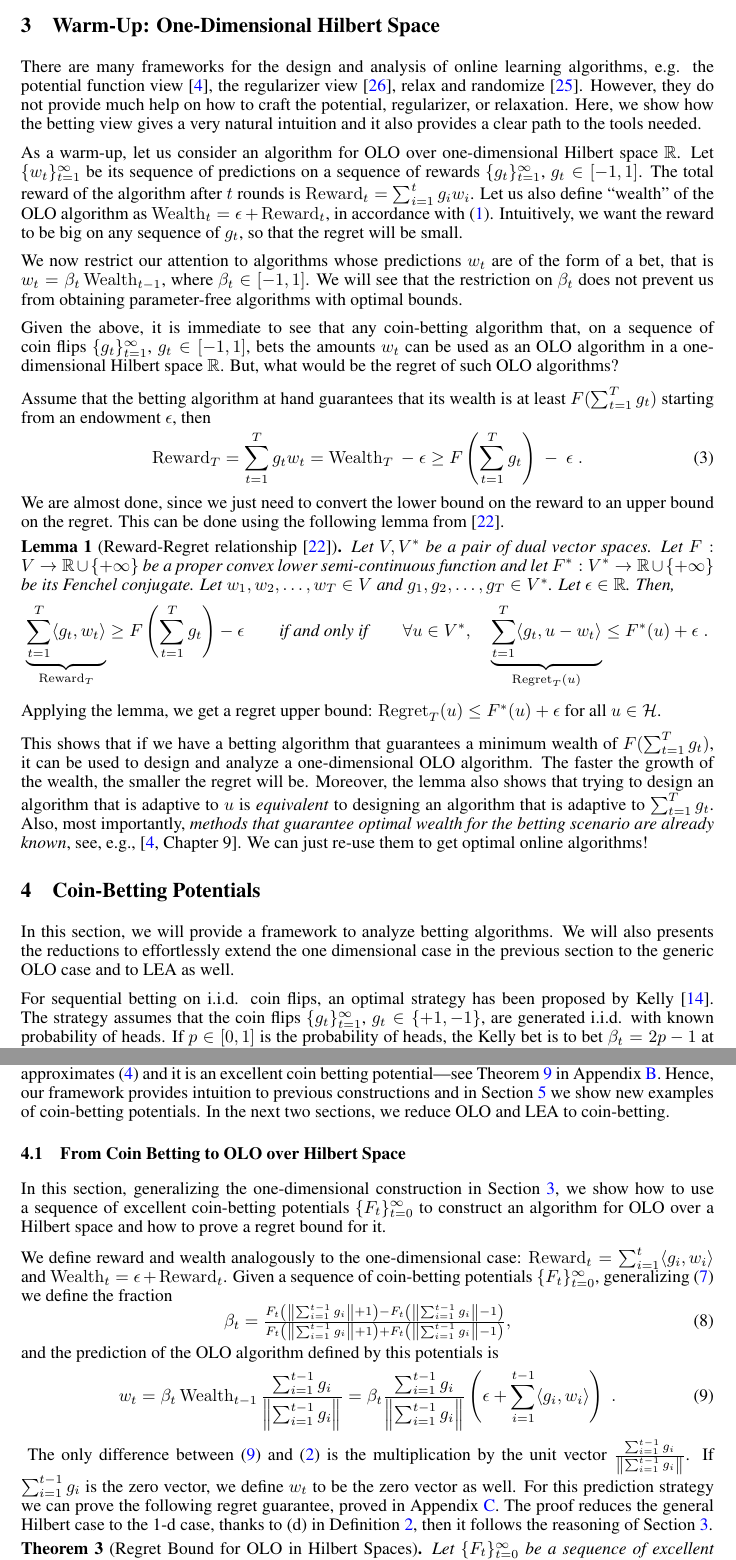
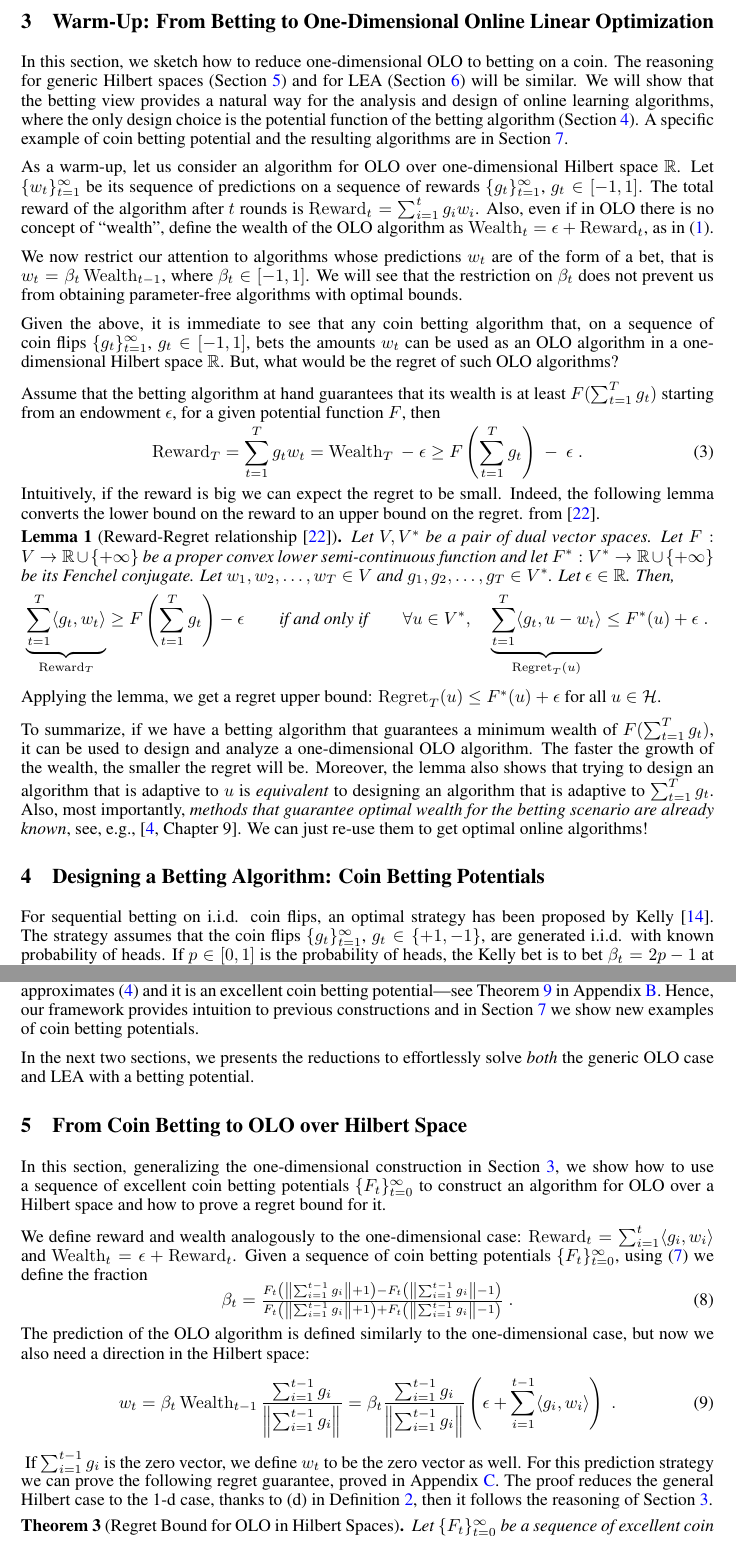
Before and after one commit to DavidPal/coin-betting-and-online-learning, a LaTeX paper (NIPS-2016-camera-ready/main.tex, which reads NIPS-2016-camera-ready/1d-olo.tex, NIPS-2016-camera-ready/coin-betting-potentials.tex, NIPS-2016-camera-ready/reduction-hilbert-space.tex): two parts of pages 3 and 5 of 20, joined at a grey line, cut at the place of the change. Compiled offline with pdfLaTeX.

Commit message:
lots of changes following Manfred suggestions

```diff
--- a/NIPS-2016-camera-ready/1d-olo.tex
+++ b/NIPS-2016-camera-ready/1d-olo.tex
@@ -1,35 +1,28 @@
-\section{Warm-Up: One-Dimensional Hilbert Space}
+\section{Warm-Up: From Betting to One-Dimensional Online Linear Optimization}
 \label{section:one-dimensional-hilbert-space-olo}
 
-There are many frameworks for the design and analysis of online learning
-algorithms, e.g. the potential function view~\cite{Cesa-Bianchi-Lugosi-2006},
-the regularizer view~\cite{Shalev-Shwartz-2011}, relax and
-randomize~\cite{Rakhlin-Shamir-Sridharan-2012}. However, they do not provide
-much help on how to craft the potential, regularizer, or relaxation.  Here, we
-show how the betting view gives a very natural intuition and it also provides a
-clear path to the tools needed.
+In this section, we sketch how to reduce one-dimensional OLO to betting on a coin. The reasoning for generic Hilbert spaces (Section~\ref{section:reduction_hilbert}) and for LEA (Section~\ref{section:reduction-experts}) will be similar.
+We will show that the betting view provides a natural way for the analysis and design of online learning algorithms, where the only design choice is the potential function of the betting algorithm (Section~\ref{section:coin-betting-potentials}).
+A specific example of coin betting potential and the resulting algorithms are in Section~\ref{section:kt-estimator}.
 
 As a warm-up, let us consider an algorithm for OLO over one-dimensional Hilbert
 space $\R$.  Let $\{w_t\}_{t=1}^\infty$ be its sequence of predictions on a
 sequence of rewards $\{g_t\}_{t=1}^\infty$, $g_t \in [-1,1]$. The total reward
-of the algorithm after $t$ rounds is $\Reward_t = \sum_{i=1}^t g_i w_i$.  Let
-us also define ``wealth'' of the OLO algorithm as $\Wealth_t = \epsilon +
-\Reward_t$, in accordance with \eqref{equation:def_wealth_reward}.
-Intuitively, we want the reward to be big on any sequence of $g_t$, so that the
-regret will be small.
+of the algorithm after $t$ rounds is $\Reward_t = \sum_{i=1}^t g_i w_i$. Also, even if in OLO there is no concept of ``wealth'', define the wealth of the OLO algorithm as $\Wealth_t = \epsilon +
+\Reward_t$, as in \eqref{equation:def_wealth_reward}.
 
 We now restrict our attention to algorithms whose predictions $w_t$ are of the
 form of a bet, that is $w_t = \beta_t \Wealth_{t-1}$, where $\beta_t \in
 [-1,1]$.  We will see that the restriction on $\beta_t$ does not prevent us
 from obtaining parameter-free algorithms with optimal bounds.
 
-Given the above, it is immediate to see that any coin-betting algorithm that,
+Given the above, it is immediate to see that any coin betting algorithm that,
 on a sequence of coin flips $\{g_t\}_{t=1}^\infty$, $g_t \in [-1,1]$, bets the
 amounts $w_t$ can be used as an OLO algorithm in a one-dimensional Hilbert
 space $\R$. But, what would be the regret of such OLO algorithms?
 
 Assume that the betting algorithm at hand guarantees that its wealth is at
-least $F(\sum_{t=1}^T g_t)$ starting from an endowment $\epsilon$, then
+least $F(\sum_{t=1}^T g_t)$ starting from an endowment $\epsilon$, for a given potential function $F$, then
 \vspace{-.1cm}
 \begin{equation}
 \label{equation:one-dimensional-olo-reward-lower-bound}
@@ -37,8 +30,9 @@ least $F(\sum_{t=1}^T g_t)$ starting from an endowment $\epsilon$, then
 = \sum_{t=1}^T g_t w_t
 = \Wealth_T \ - \ \epsilon \ge F\left(\sum_{t=1}^T g_t \right) \ - \ \epsilon \; .
 \end{equation}
-We are almost done, since we just need to convert the lower bound on the reward
-to an upper bound on the regret. This can be done using the following lemma
+Intuitively, if the reward is big  we can expect the
+regret to be small.
+Indeed, the following lemma converts the lower bound on the reward to an upper bound on the regret.
 from~\cite{McMahan-Orabona-2014}.
 \begin{lemma}[Reward-Regret relationship~\cite{McMahan-Orabona-2014}]
 \label{lemma:reward-regret}
@@ -57,7 +51,7 @@ $g_1, g_2, \dots, g_T \in V^*$. Let $\epsilon \in \R$. Then,
 Applying the lemma, we get a regret upper bound:
 $\Regret_T(u) \le F^*(u) + \epsilon$ for all $u \in \H$.
 
-This shows that if we have a betting algorithm that guarantees a minimum wealth
+To summarize, if we have a betting algorithm that guarantees a minimum wealth
 of $F(\sum_{t=1}^T g_t)$, it can be used to design and analyze a
 one-dimensional \ac{OLO} algorithm. The faster the growth of the wealth, the
 smaller the regret will be.  Moreover, the lemma also shows that trying to
--- a/NIPS-2016-camera-ready/coin-betting-potentials.tex
+++ b/NIPS-2016-camera-ready/coin-betting-potentials.tex
@@ -1,10 +1,7 @@
-\section{Coin-Betting Potentials}
+\section{Designing a Betting Algorithm: Coin Betting Potentials}
 \label{section:coin-betting-potentials}
 
-In this section, we will provide a framework to analyze betting algorithms.  We
-will also presents the reductions to effortlessly extend the one dimensional
-case in the previous section to the generic \ac{OLO} case and to \ac{LEA} as
-well.
+%In this section, we will provide a framework to analyze betting algorithms.
 
 For sequential betting on i.i.d. coin flips, an optimal strategy has been
 proposed by \citet{Kelly-1956}.  The strategy assumes that the coin flips
@@ -137,5 +133,6 @@ essentially the potential used in the parameter-free algorithms in
 betting potential---see Theorem~\ref{thm:exp_x2} in
 Appendix~\ref{section:optimal-betting-fraction}. Hence, our framework provides
 intuition to previous constructions and in Section~\ref{section:kt-estimator}
-we show new examples of coin-betting potentials. In the next two sections, we
-reduce \ac{OLO} and \ac{LEA} to coin-betting.
+we show new examples of coin betting potentials.
+
+In the next two sections, we presents the reductions to effortlessly solve \emph{both} the generic \ac{OLO} case and \ac{LEA} with a betting potential.
--- a/NIPS-2016-camera-ready/reduction-hilbert-space.tex
+++ b/NIPS-2016-camera-ready/reduction-hilbert-space.tex
@@ -1,22 +1,22 @@
-\subsection{From Coin Betting to OLO over Hilbert Space}
+\section{From Coin Betting to OLO over Hilbert Space}
 \label{section:reduction_hilbert}
 
 In this section, generalizing the one-dimensional construction in
 Section~\ref{section:one-dimensional-hilbert-space-olo}, we show how to use a
-sequence of excellent coin-betting potentials $\{F_t\}_{t=0}^\infty$ to
+sequence of excellent coin betting potentials $\{F_t\}_{t=0}^\infty$ to
 construct an algorithm for \ac{OLO} over a Hilbert space and how to prove a
 regret bound for it.
 
 We define reward and wealth analogously to the one-dimensional case:
 $\Reward_t = \sum_{i=1}^t \langle g_i, w_i \rangle$ and $\Wealth_t = \epsilon +
-\Reward_t$. Given a sequence of coin-betting potentials $\{F_t\}_{t=0}^\infty$,
-generalizing \eqref{equation:potential-based-strategy} we define the fraction
+\Reward_t$. Given a sequence of coin betting potentials $\{F_t\}_{t=0}^\infty$,
+using \eqref{equation:potential-based-strategy} we define the fraction
 \begin{equation}
 \label{equation:potential-based-strategy-hilbert-space}
 \beta_t
-= \tfrac{F_t \left(\norm{\sum_{i=1}^{t-1} g_i} + 1\right) - F_t\left(\norm{\sum_{i=1}^{t-1} g_i} - 1 \right)}{F_t\left(\norm{\sum_{i=1}^{t-1} g_i} + 1 \right) + F_t\left(\norm{\sum_{i=1}^{t-1} g_i} - 1 \right)},
+= \tfrac{F_t \left(\norm{\sum_{i=1}^{t-1} g_i} + 1\right) - F_t\left(\norm{\sum_{i=1}^{t-1} g_i} - 1 \right)}{F_t\left(\norm{\sum_{i=1}^{t-1} g_i} + 1 \right) + F_t\left(\norm{\sum_{i=1}^{t-1} g_i} - 1 \right)} \; .
 \end{equation}
-and the prediction of the OLO algorithm defined by this potentials is
+The prediction of the OLO algorithm is defined similarly to the one-dimensional case, but now we also need a direction in the Hilbert space:
 \begin{equation}
 \label{equation:hilbert-space-olo}
 w_t
@@ -24,10 +24,7 @@ w_t
 = \beta_t \frac{\sum_{i=1}^{t-1} g_i}{\norm{\sum_{i=1}^{t-1} g_i}} \left(\epsilon+ \sum_{i=1}^{t-1} \langle g_i, w_i\rangle \right) \; .
 \end{equation}
 \vspace{-0.01cm}
-The only difference between \eqref{equation:hilbert-space-olo} and
-\eqref{equation:def_wt} is the multiplication by the unit vector
-$\tfrac{\sum_{i=1}^{t-1} g_i}{\norm{\sum_{i=1}^{t-1} g_i}}$. If
-$\sum_{i=1}^{t-1} g_i$ is the zero vector, we define $w_t$ to be the zero vector
+If $\sum_{i=1}^{t-1} g_i$ is the zero vector, we define $w_t$ to be the zero vector
 as well.  For this prediction strategy we can prove the following regret
 guarantee, proved in Appendix~\ref{section:hilbert-space-reduction}.  The proof
 reduces the general Hilbert case to the 1-d case, thanks to (d) in
```
Also changed, not shown: NIPS-2016-camera-ready/appendix-kt-potential.tex (+1 -1 lines), NIPS-2016-camera-ready/appendix-reductions.tex (+3 -3 lines), NIPS-2016-camera-ready/discussion.tex (+3 -3 lines), NIPS-2016-camera-ready/kt-estimator.tex (+5 -5 lines), NIPS-2016-camera-ready/main.tex (+2 -2 lines), NIPS-2016-camera-ready/preliminaries.tex (+2 -4 lines), NIPS-2016-camera-ready/reduction-experts.tex (+4 -4 lines), NIPS-2016-camera-ready/coin-betting-potentials.tex (17 more changed lines), NIPS-2016-camera-ready/reduction-hilbert-space.tex (2 more changed lines).
